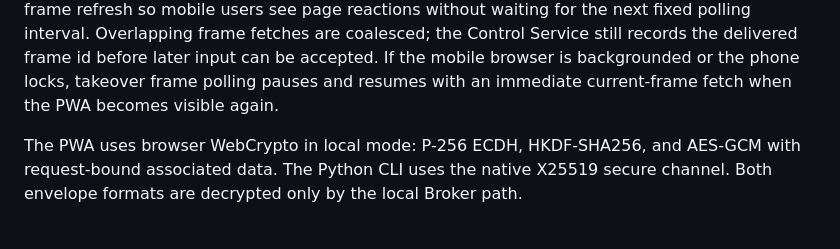
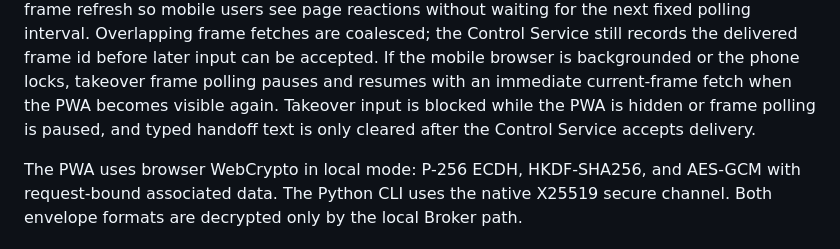
Before and after one commit to OmniDoer/omnidoer.github.io, a Markdown page: control-client.md, the part around the change. Rendered like a GitHub page.

```diff
--- a/control-client.md
+++ b/control-client.md
@@ -71,7 +71,9 @@ interval. Overlapping frame fetches are coalesced; the Control Service still
 records the delivered frame id before later input can be accepted.
 If the mobile browser is backgrounded or the phone locks, takeover frame
 polling pauses and resumes with an immediate current-frame fetch when the PWA
-becomes visible again.
+becomes visible again. Takeover input is blocked while the PWA is hidden or
+frame polling is paused, and typed handoff text is only cleared after the
+Control Service accepts delivery.
 
 The PWA uses browser WebCrypto in local mode: P-256 ECDH, HKDF-SHA256, and
 AES-GCM with request-bound associated data. The Python CLI uses the native
```
Also changed, not shown: control-service-cloud.md (+3 -1 lines), human-takeover.md (+3 -0 lines).
